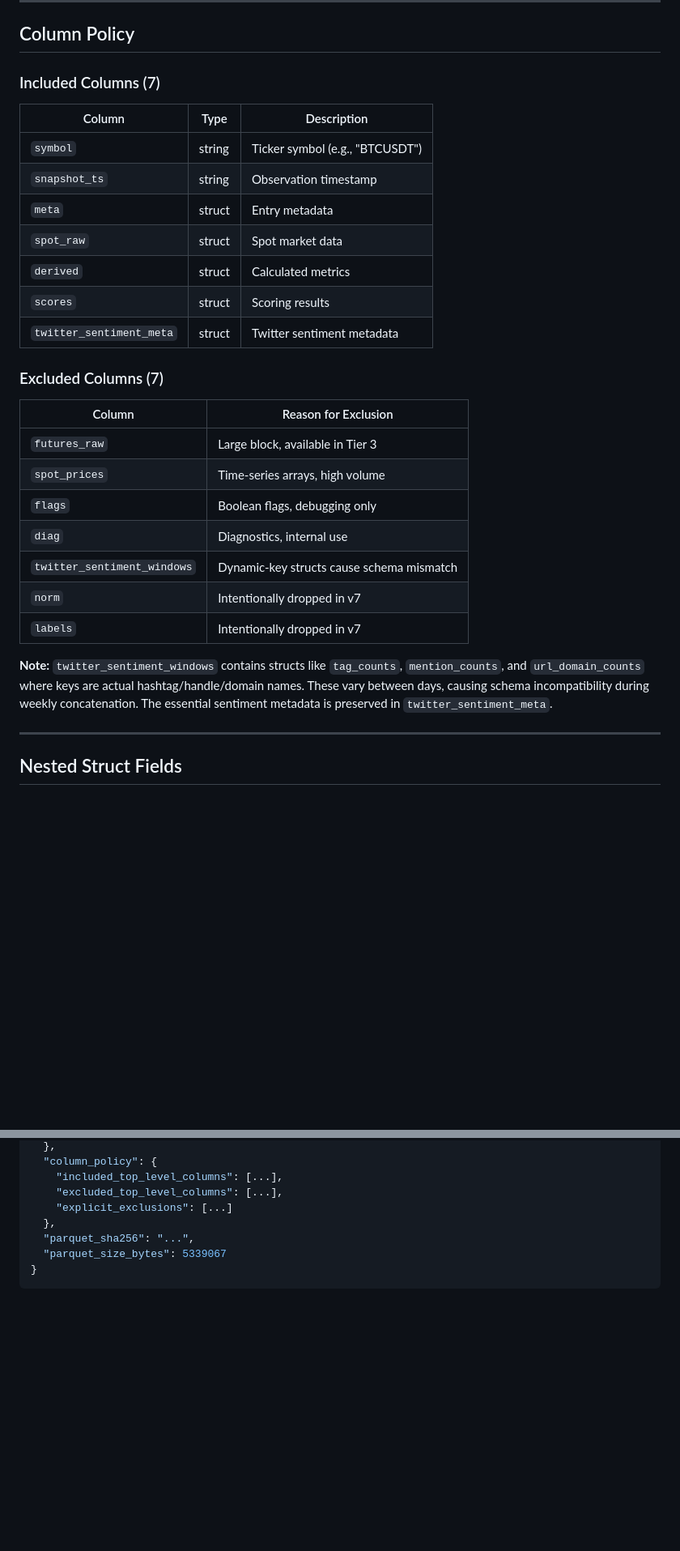
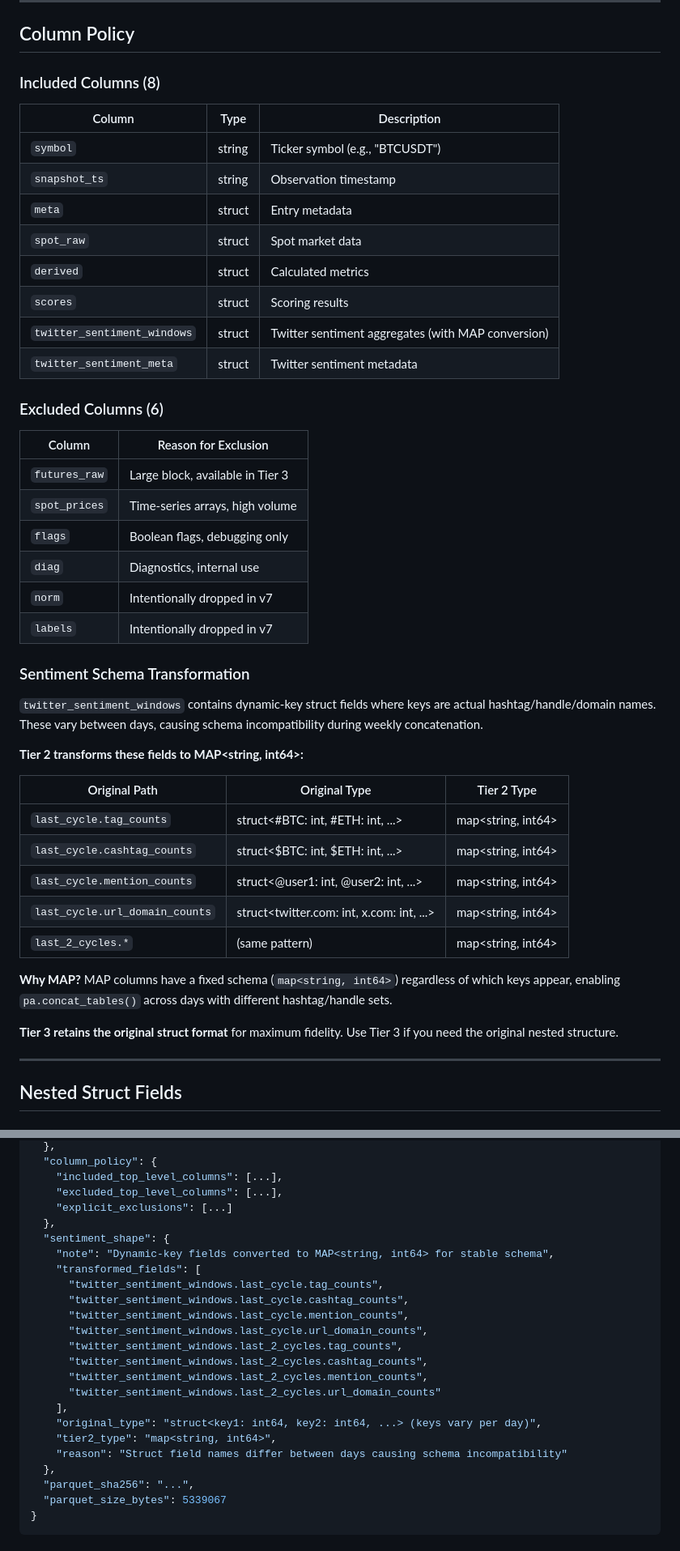
Before and after one commit to SiCkGFX/instrumetriq-site, a Markdown page: docs/DATASET_SCHEMA_TIER2.md, 2 parts joined by grey strips. Shown at 81% size. Drawn GitHub-style; blank space fills up the shorter version.

```diff
--- a/docs/DATASET_SCHEMA_TIER2.md
+++ b/docs/DATASET_SCHEMA_TIER2.md
@@ -32,7 +32,7 @@ Tier 2 can be built from **5 or more** of the 7 expected days (configurable via
 
 ## Column Policy
 
-### Included Columns (7)
+### Included Columns (8)
 
 | Column | Type | Description |
 |--------|------|-------------|
@@ -42,9 +42,10 @@ Tier 2 can be built from **5 or more** of the 7 expected days (configurable via
 | `spot_raw` | struct | Spot market data |
 | `derived` | struct | Calculated metrics |
 | `scores` | struct | Scoring results |
+| `twitter_sentiment_windows` | struct | Twitter sentiment aggregates (with MAP conversion) |
 | `twitter_sentiment_meta` | struct | Twitter sentiment metadata |
 
-### Excluded Columns (7)
+### Excluded Columns (6)
 
 | Column | Reason for Exclusion |
 |--------|---------------------|
@@ -52,11 +53,26 @@ Tier 2 can be built from **5 or more** of the 7 expected days (configurable via
 | `spot_prices` | Time-series arrays, high volume |
 | `flags` | Boolean flags, debugging only |
 | `diag` | Diagnostics, internal use |
-| `twitter_sentiment_windows` | Dynamic-key structs cause schema mismatch |
 | `norm` | Intentionally dropped in v7 |
 | `labels` | Intentionally dropped in v7 |
 
-**Note:** `twitter_sentiment_windows` contains structs like `tag_counts`, `mention_counts`, and `url_domain_counts` where keys are actual hashtag/handle/domain names. These vary between days, causing schema incompatibility during weekly concatenation. The essential sentiment metadata is preserved in `twitter_sentiment_meta`.
+### Sentiment Schema Transformation
+
+`twitter_sentiment_windows` contains dynamic-key struct fields where keys are actual hashtag/handle/domain names. These vary between days, causing schema incompatibility during weekly concatenation.
+
+**Tier 2 transforms these fields to MAP<string, int64>:**
+
+| Original Path | Original Type | Tier 2 Type |
+|--------------|---------------|-------------|
+| `last_cycle.tag_counts` | struct<#BTC: int, #ETH: int, ...> | map<string, int64> |
+| `last_cycle.cashtag_counts` | struct<$BTC: int, $ETH: int, ...> | map<string, int64> |
+| `last_cycle.mention_counts` | struct<@user1: int, @user2: int, ...> | map<string, int64> |
+| `last_cycle.url_domain_counts` | struct<twitter.com: int, x.com: int, ...> | map<string, int64> |
+| `last_2_cycles.*` | (same pattern) | map<string, int64> |
+
+**Why MAP?** MAP columns have a fixed schema (`map<string, int64>`) regardless of which keys appear, enabling `pa.concat_tables()` across days with different hashtag/handle sets.
+
+**Tier 3 retains the original struct format** for maximum fidelity. Use Tier 3 if you need the original nested structure.
 
 ---
 
@@ -163,6 +217,22 @@ Each weekly export includes a `manifest.json` with:
     "included_top_level_columns": [...],
     "excluded_top_level_columns": [...],
     "explicit_exclusions": [...]
+  },
+  "sentiment_shape": {
+    "note": "Dynamic-key fields converted to MAP<string, int64> for stable schema",
+    "transformed_fields": [
+      "twitter_sentiment_windows.last_cycle.tag_counts",
+      "twitter_sentiment_windows.last_cycle.cashtag_counts",
+      "twitter_sentiment_windows.last_cycle.mention_counts",
+      "twitter_sentiment_windows.last_cycle.url_domain_counts",
+      "twitter_sentiment_windows.last_2_cycles.tag_counts",
+      "twitter_sentiment_windows.last_2_cycles.cashtag_counts",
+      "twitter_sentiment_windows.last_2_cycles.mention_counts",
+      "twitter_sentiment_windows.last_2_cycles.url_domain_counts"
+    ],
+    "original_type": "struct<key1: int64, key2: int64, ...> (keys vary per day)",
+    "tier2_type": "map<string, int64>",
+    "reason": "Struct field names differ between days causing schema incompatibility"
   },
   "parquet_sha256": "...",
   "parquet_size_bytes": 5339067
```
Also changed, not shown: other parts of docs/DATASET_SCHEMA_TIER2.md (+38 -0 lines).
